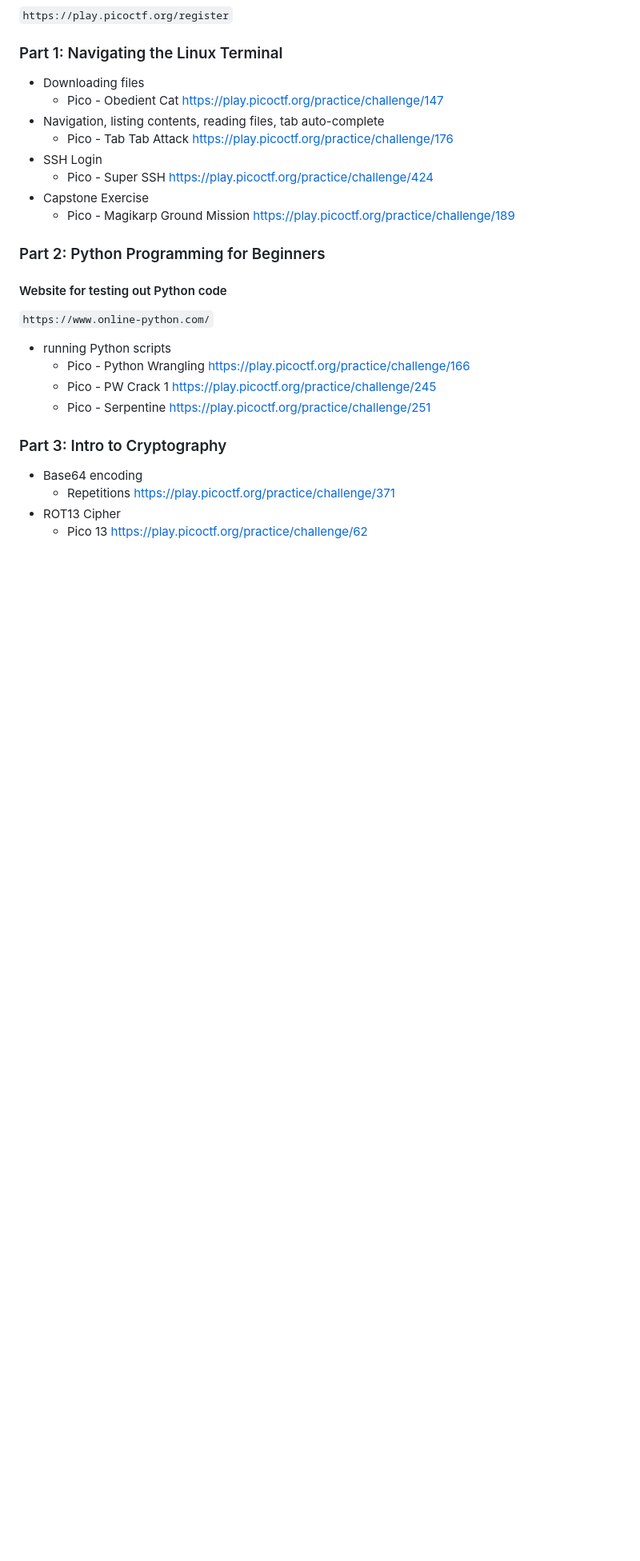
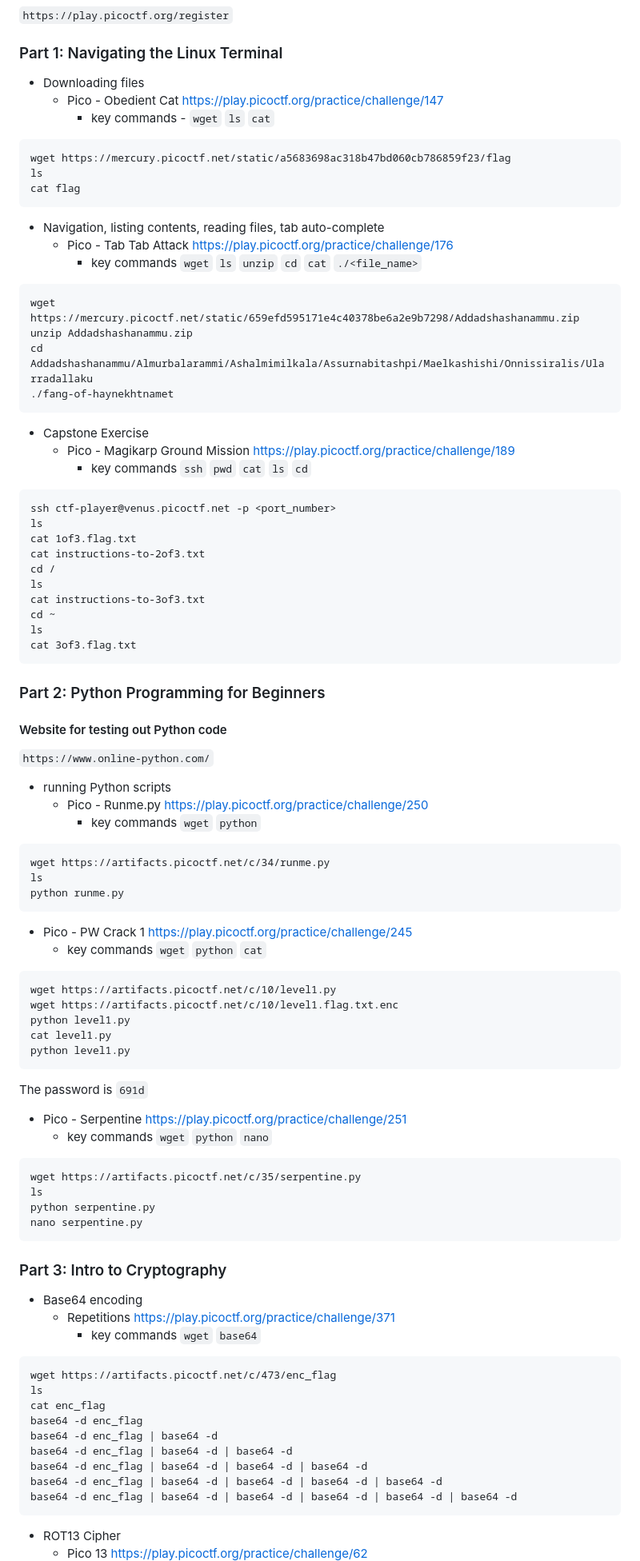
Before and after one commit to theshyhat/hackerfrogs, a Markdown page: afterschool/00_special_topics/ctf_crash_course.md, the part around the change printed below. Shown: that part at 80% size. Rendered like a GitHub page; blank space fills up the shorter version.

````diff
--- a/afterschool/00_special_topics/ctf_crash_course.md
+++ b/afterschool/00_special_topics/ctf_crash_course.md
@@ -5,21 +5,79 @@
 ### Part 1: Navigating the Linux Terminal
 * Downloading files
   * Pico - Obedient Cat https://play.picoctf.org/practice/challenge/147
+    * key commands - `wget` `ls` `cat`
+```
+wget https://mercury.picoctf.net/static/a5683698ac318b47bd060cb786859f23/flag
+ls
+cat flag
+```
 * Navigation, listing contents, reading files, tab auto-complete
   * Pico - Tab Tab Attack https://play.picoctf.org/practice/challenge/176
-* SSH Login
-  * Pico - Super SSH https://play.picoctf.org/practice/challenge/424
+    * key commands `wget` `ls` `unzip` `cd` `cat` `./<file_name>`
+```
+wget https://mercury.picoctf.net/static/659efd595171e4c40378be6a2e9b7298/Addadshashanammu.zip
+unzip Addadshashanammu.zip
+cd Addadshashanammu/Almurbalarammi/Ashalmimilkala/Assurnabitashpi/Maelkashishi/Onnissiralis/Ularradallaku
+./fang-of-haynekhtnamet
+```
 * Capstone Exercise
   * Pico - Magikarp Ground Mission https://play.picoctf.org/practice/challenge/189
+    * key commands `ssh` `pwd` `cat` `ls` `cd`
+```
+ssh ctf-player@venus.picoctf.net -p <port_number>
+ls
+cat 1of3.flag.txt
+cat instructions-to-2of3.txt
+cd /
+ls
+cat instructions-to-3of3.txt
+cd ~
+ls
+cat 3of3.flag.txt
+```
 ### Part 2: Python Programming for Beginners
 #### Website for testing out Python code
 `https://www.online-python.com/`
 * running Python scripts
-  * Pico - Python Wrangling https://play.picoctf.org/practice/challenge/166
+  * Pico - Runme.py https://play.picoctf.org/practice/challenge/250
+    * key commands `wget` `python`
+```
+wget https://artifacts.picoctf.net/c/34/runme.py
+ls
+python runme.py
+```
   * Pico - PW Crack 1 https://play.picoctf.org/practice/challenge/245
+    * key commands `wget` `python` `cat`
+```
+wget https://artifacts.picoctf.net/c/10/level1.py
+wget https://artifacts.picoctf.net/c/10/level1.flag.txt.enc
+python level1.py
+cat level1.py
+python level1.py
+```
+The password is `691d`
   * Pico - Serpentine https://play.picoctf.org/practice/challenge/251
+    * key commands `wget` `python` `nano`
+```
+wget https://artifacts.picoctf.net/c/35/serpentine.py
+ls
+python serpentine.py
+nano serpentine.py
+```
 ### Part 3: Intro to Cryptography
 * Base64 encoding
   * Repetitions https://play.picoctf.org/practice/challenge/371
+    * key commands `wget` `base64`
+```
+wget https://artifacts.picoctf.net/c/473/enc_flag
+ls
+cat enc_flag
+base64 -d enc_flag
+base64 -d enc_flag | base64 -d
+base64 -d enc_flag | base64 -d | base64 -d
+base64 -d enc_flag | base64 -d | base64 -d | base64 -d
+base64 -d enc_flag | base64 -d | base64 -d | base64 -d | base64 -d
+base64 -d enc_flag | base64 -d | base64 -d | base64 -d | base64 -d | base64 -d
+```
 * ROT13 Cipher
   * Pico 13 https://play.picoctf.org/practice/challenge/62
````
Also changed, not shown: other parts of afterschool/00_special_topics/ctf_crash_course.md (+13 -1 lines).
